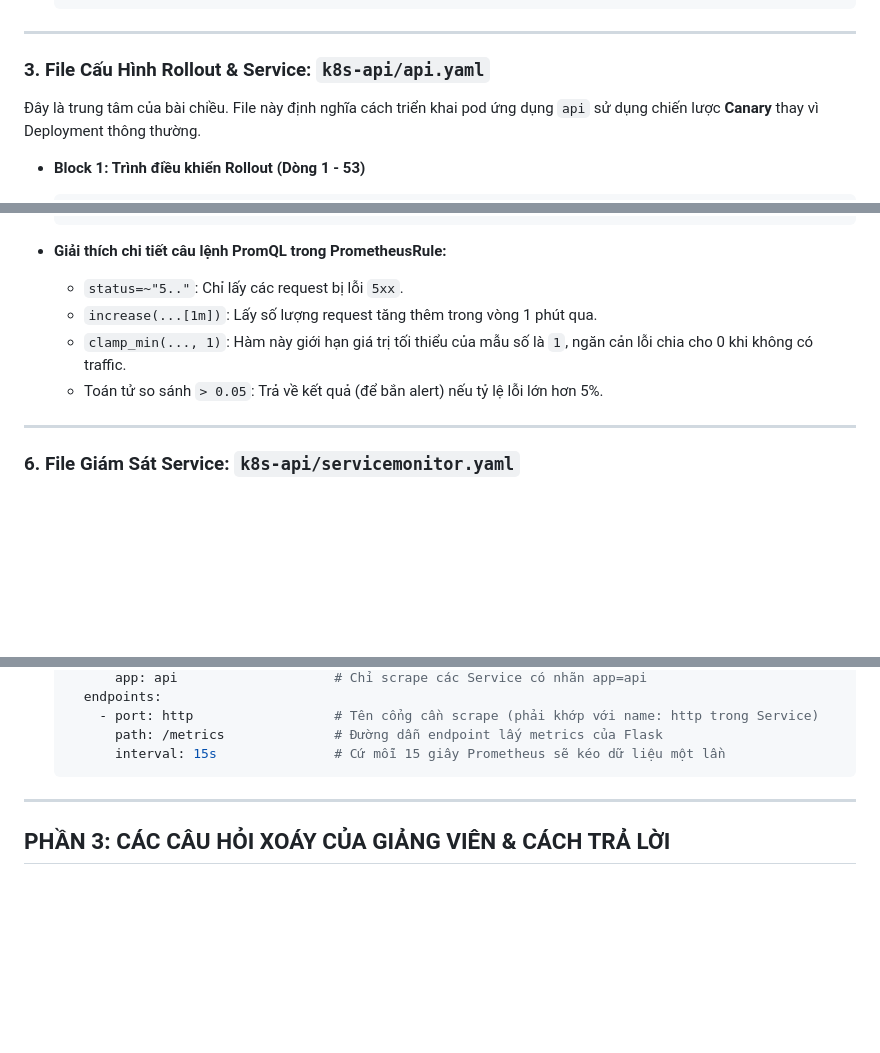
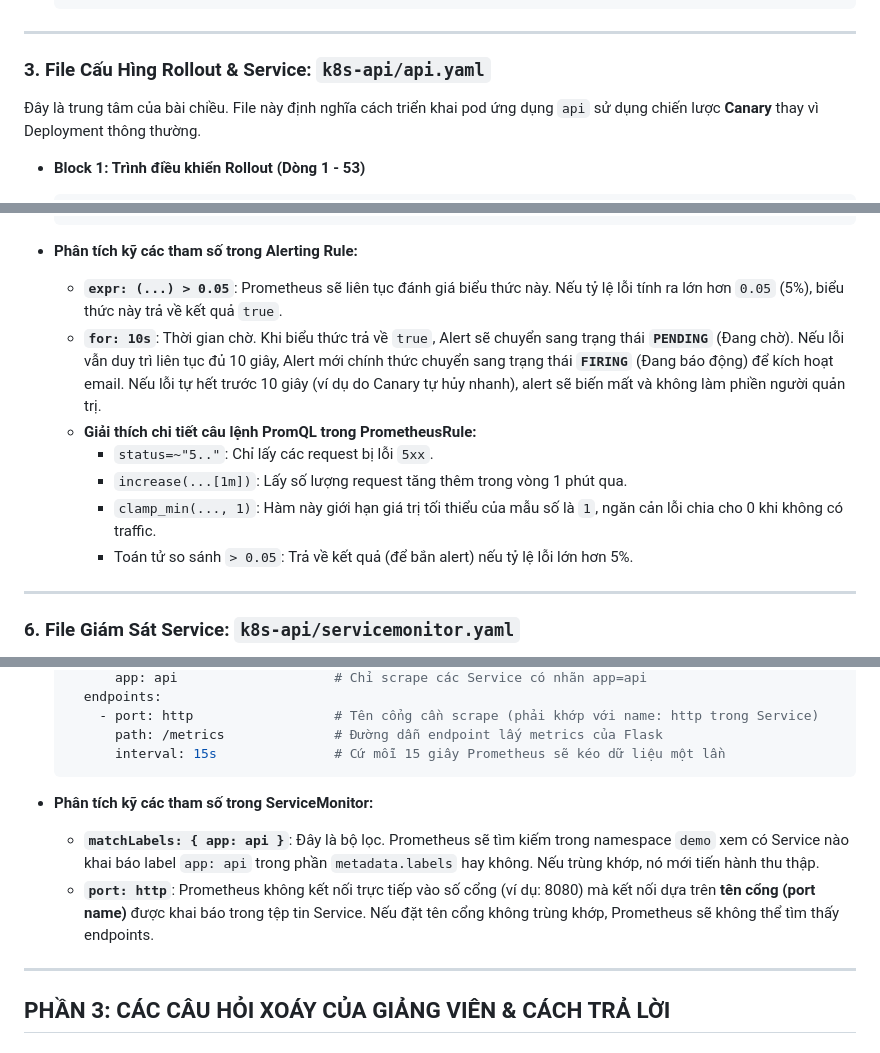
Before and after one commit to bearh141/gitops, a Markdown page: PROJECT_VIVA_GUIDE.md, 3 parts joined by grey strips. GitHub-like rendering; blank space fills up the shorter version.

````diff
--- a/PROJECT_VIVA_GUIDE.md
+++ b/PROJECT_VIVA_GUIDE.md
@@ -92,7 +96,7 @@ File này khai báo cho ArgoCD biết ứng dụng `api` (chứa canary rollout)
 
 ---
 
-### 3. File Cấu Hình Rollout & Service: `k8s-api/api.yaml`
+### 3. File Cấu Hìng Rollout & Service: `k8s-api/api.yaml`
 Đây là trung tâm của bài chiều. File này định nghĩa cách triển khai pod ứng dụng `api` sử dụng chiến lược **Canary** thay vì Deployment thông thường.
 
 * **Block 1: Trình điều khiển Rollout (Dòng 1 - 53)**
@@ -237,11 +248,14 @@ Tệp này định nghĩa cảnh báo khi tỷ lệ lỗi vượt quá mức cho
               description: "More than 5% of API requests are failing in the demo namespace."
   ```
 
-* **Giải thích chi tiết câu lệnh PromQL trong PrometheusRule:**
-  * `status=~"5.."`: Chỉ lấy các request bị lỗi `5xx`.
-  * `increase(...[1m])`: Lấy số lượng request tăng thêm trong vòng 1 phút qua.
-  * `clamp_min(..., 1)`: Hàm này giới hạn giá trị tối thiểu của mẫu số là `1`, ngăn cản lỗi chia cho 0 khi không có traffic.
-  * Toán tử so sánh `> 0.05`: Trả về kết quả (để bắn alert) nếu tỷ lệ lỗi lớn hơn 5%.
+* **Phân tích kỹ các tham số trong Alerting Rule:**
+  * **`expr: (...) > 0.05`**: Prometheus sẽ liên tục đánh giá biểu thức này. Nếu tỷ lệ lỗi tính ra lớn hơn `0.05` (5%), biểu thức này trả về kết quả `true`.
+  * **`for: 10s`**: Thời gian chờ. Khi biểu thức trả về `true`, Alert sẽ chuyển sang trạng thái **`PENDING`** (Đang chờ). Nếu lỗi vẫn duy trì liên tục đủ 10 giây, Alert mới chính thức chuyển sang trạng thái **`FIRING`** (Đang báo động) để kích hoạt email. Nếu lỗi tự hết trước 10 giây (ví dụ do Canary tự hủy nhanh), alert sẽ biến mất và không làm phiền người quản trị.
+  * **Giải thích chi tiết câu lệnh PromQL trong PrometheusRule:**
+    * `status=~"5.."`: Chỉ lấy các request bị lỗi `5xx`.
+    * `increase(...[1m])`: Lấy số lượng request tăng thêm trong vòng 1 phút qua.
+    * `clamp_min(..., 1)`: Hàm này giới hạn giá trị tối thiểu của mẫu số là `1`, ngăn cản lỗi chia cho 0 khi không có traffic.
+    * Toán tử so sánh `> 0.05`: Trả về kết quả (để bắn alert) nếu tỷ lệ lỗi lớn hơn 5%.
 
 ---
 
@@ -271,6 +285,10 @@ ServiceMonitor là cấu hình khai báo giúp Prometheus tự động phát hi
         path: /metrics              # Đường dẫn endpoint lấy metrics của Flask
         interval: 15s               # Cứ mỗi 15 giây Prometheus sẽ kéo dữ liệu một lần
   ```
+
+* **Phân tích kỹ các tham số trong ServiceMonitor:**
+  * **`matchLabels: { app: api }`**: Đây là bộ lọc. Prometheus sẽ tìm kiếm trong namespace `demo` xem có Service nào khai báo label `app: api` trong phần `metadata.labels` hay không. Nếu trùng khớp, nó mới tiến hành thu thập.
+  * **`port: http`**: Prometheus không kết nối trực tiếp vào số cổng (ví dụ: 8080) mà kết nối dựa trên **tên cổng (port name)** được khai báo trong tệp tin Service. Nếu đặt tên cổng không trùng khớp, Prometheus sẽ không thể tìm thấy endpoints.
 
 ---
 
````
Also changed, not shown: other parts of PROJECT_VIVA_GUIDE.md (+25 -14 lines).
